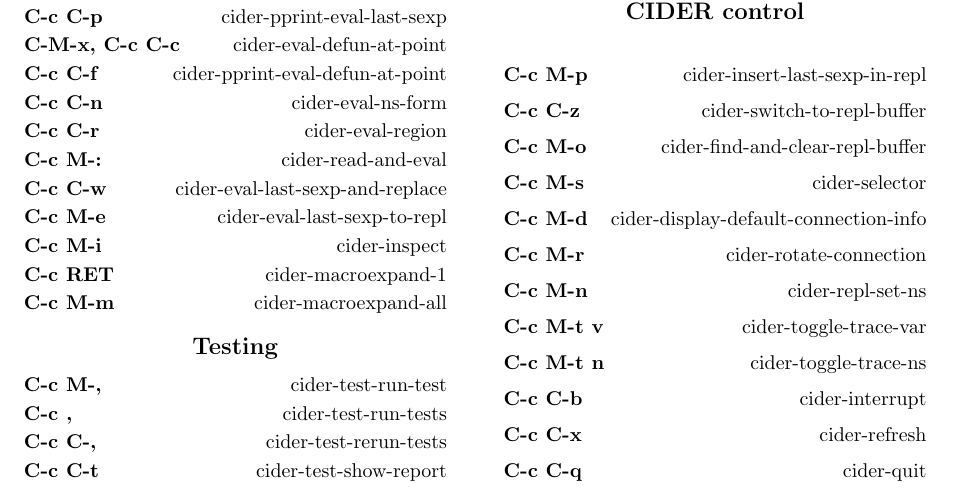
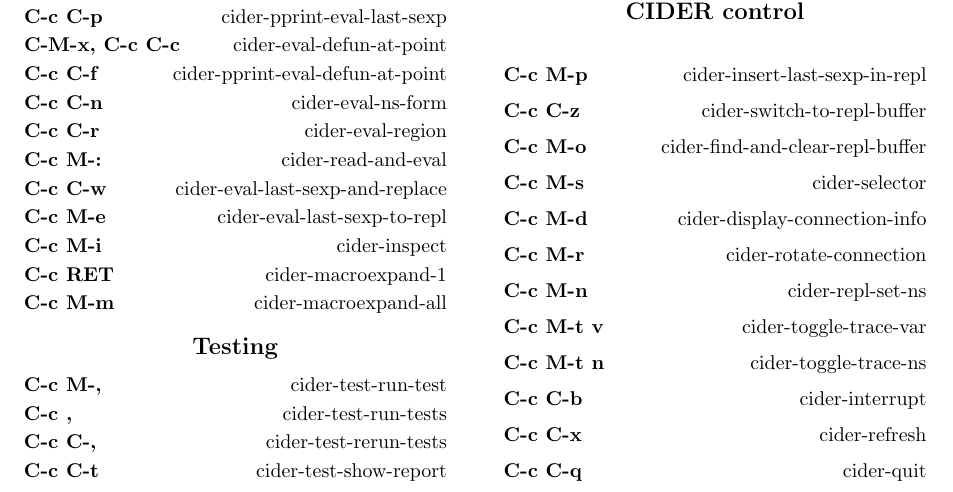
Before and after one commit to clojure-emacs/cider, a LaTeX document (doc/cider-refcard.tex): part of the page, cut so that both start at the same text. Compiled offline with pdfLaTeX.

Commit message:
Make cider-display-default-connection-info more generic
It now operates on the relevant connection by default, but with a prefix
arg will operate on the default connection. It was also renamed to
`cider-display-connection-info`.

```diff
--- a/doc/cider-refcard.tex
+++ b/doc/cider-refcard.tex
@@ -96,7 +96,7 @@
 \key{C-c C-z}{cider-switch-to-repl-buffer}
 \key{C-c M-o}{cider-find-and-clear-repl-buffer}
 \key{C-c M-s}{cider-selector}
-\key{C-c M-d}{cider-display-default-connection-info}
+\key{C-c M-d}{cider-display-connection-info}
 \key{C-c M-r}{cider-rotate-connection}
 \key{C-c M-n}{cider-repl-set-ns}
 \key{C-c M-t v}{cider-toggle-trace-var}
```
Also changed, not shown: 3 other files.
